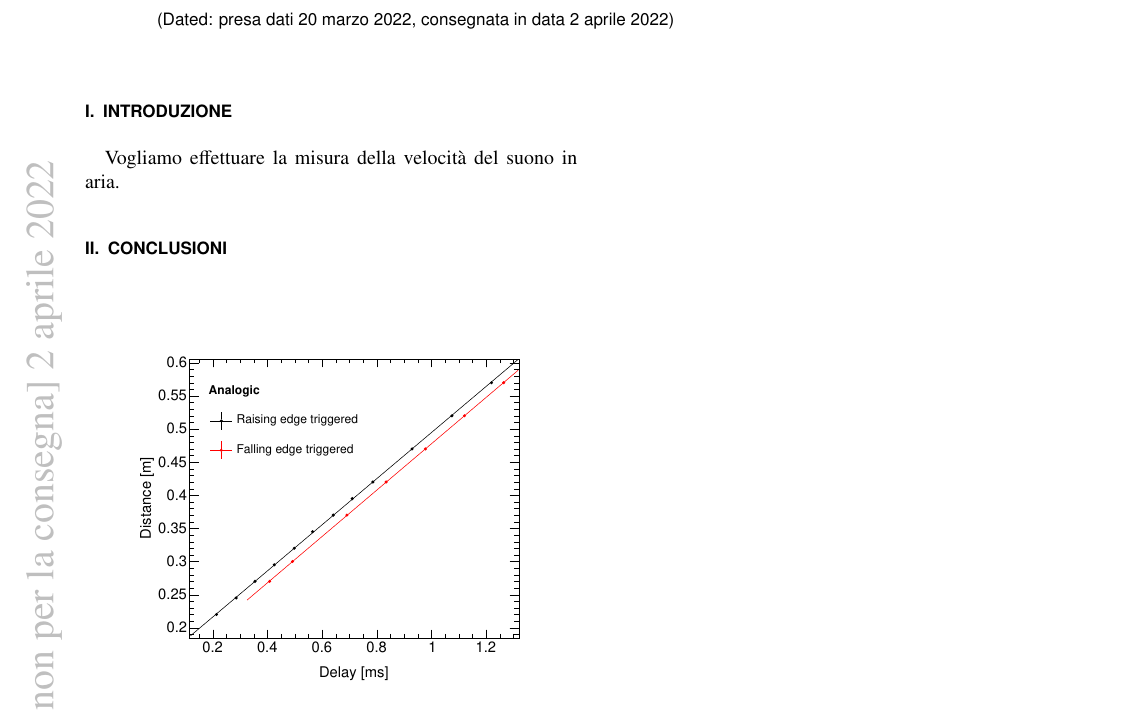
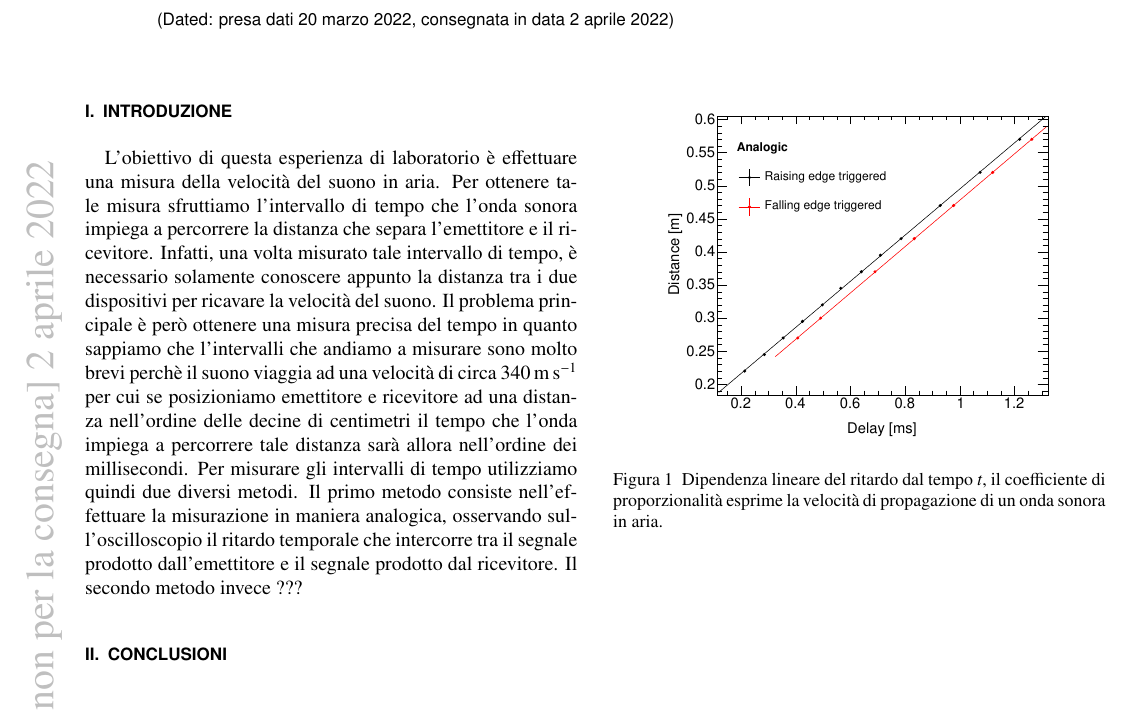
Before and after one commit to mattiasotgia/Lab2, a LaTeX paper (esperienza_6__velocita_suono/relazione/esperienza_6_2022_03_20.tex): part of the page, cut so that both start at the same text. The pictures show the PDF file esperienza_6__velocita_suono/relazione/esperienza_6_2022_03_20.pdf that the author committed with the source.

Commit message:
Introduzione ralazione 6° esperienza

```diff
--- a/esperienza_6__velocita_suono/relazione/esperienza_6_2022_03_20.tex
+++ b/esperienza_6__velocita_suono/relazione/esperienza_6_2022_03_20.tex
@@ -72,7 +72,8 @@
 
 \section{Introduzione}
 
-Vogliamo effettuare la misura della velocità del suono in aria.
+L'obiettivo di questa esperienza di laboratorio è effettuare una misura della velocità del suono in aria. Per ottenere tale misura sfruttiamo l'intervallo di tempo che l'onda sonora impiega a percorrere la distanza che separa l'emettitore e il ricevitore. Infatti, una volta misurato tale intervallo di tempo, è necessario solamente conoscere appunto la distanza tra i due dispositivi per ricavare la velocità del suono. Il problema principale è però ottenere una misura precisa del tempo in quanto sappiamo che l'intervalli che andiamo a misurare sono molto brevi perchè il suono viaggia ad una velocità di circa \SI{340}{\metre\per\second} per cui se posizioniamo emettitore e ricevitore ad una distanza nell'ordine delle decine di centimetri il tempo che l'onda impiega a percorrere tale distanza sarà allora nell'ordine dei millisecondi.
+Per misurare gli intervalli di tempo utilizziamo quindi due diversi metodi. Il primo metodo consiste nell'effettuare la misurazione in maniera analogica, osservando sull'oscilloscopio il ritardo temporale che intercorre tra il segnale prodotto dall'emettitore e il segnale prodotto dal ricevitore. Il secondo metodo invece ???
 
 \begin{figure}
     \centering
```
Also changed, not shown: esperienza_6__velocita_suono/relazione/esperienza_6_2022_03_20.pdf, 1 other file.
